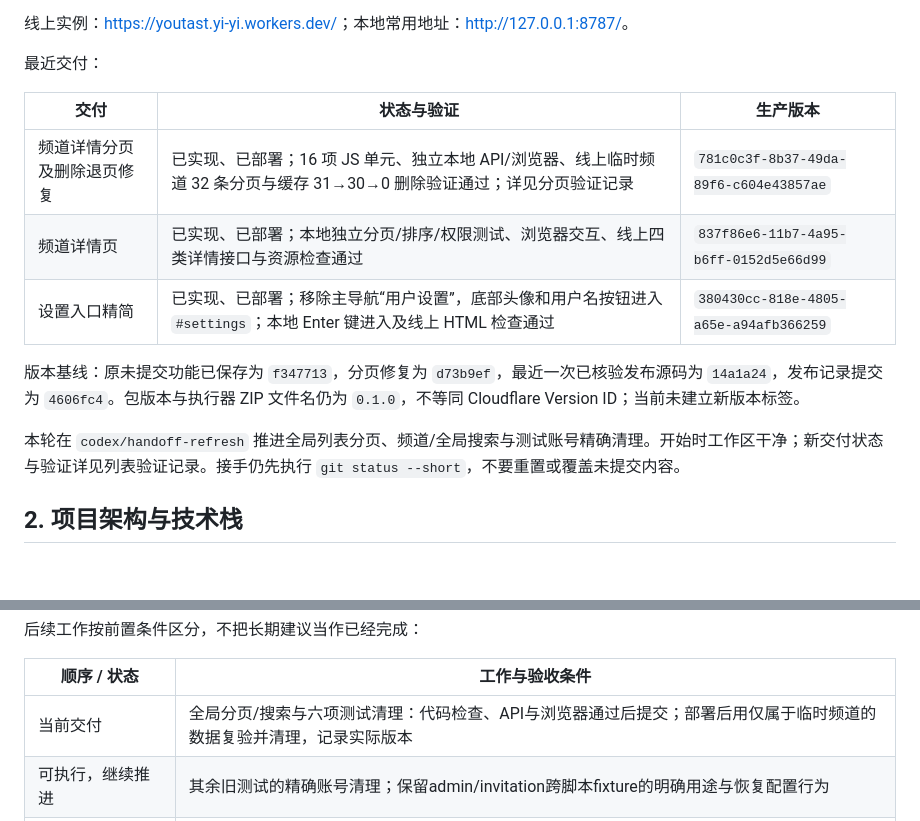
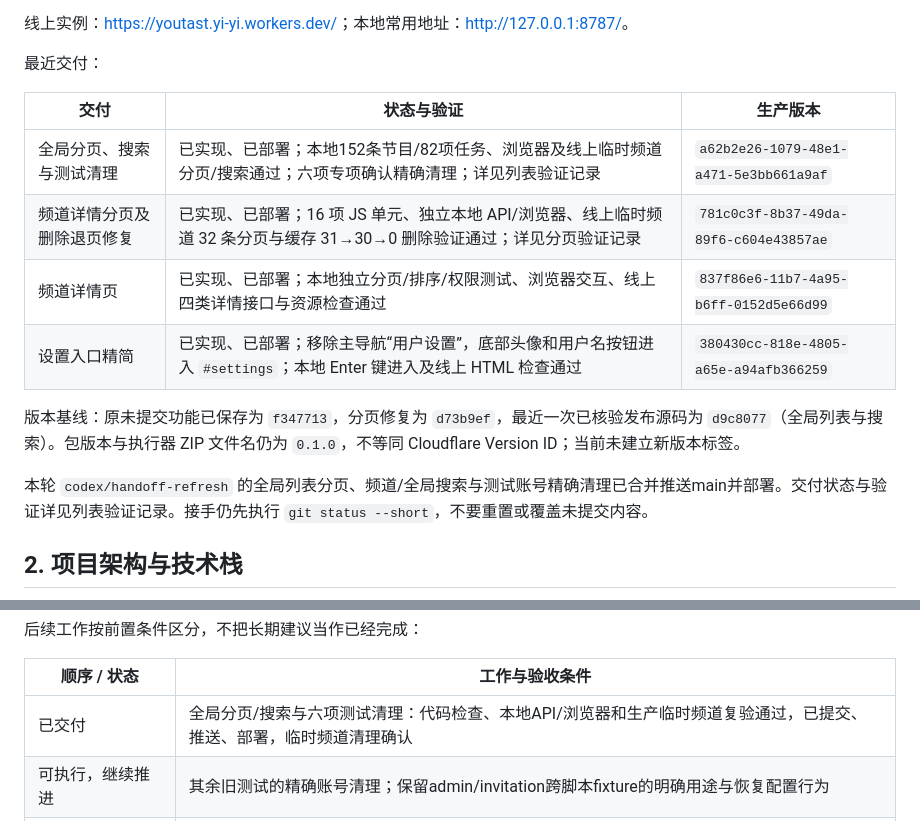
Before and after one commit to AEliu/YouTast, a Markdown page: docs/HANDOFF.md, 2 parts joined by grey strips. Drawn GitHub-style; blank space fills up the shorter version.

```diff
--- a/docs/HANDOFF.md
+++ b/docs/HANDOFF.md
@@ -17,13 +17,14 @@
 
 | 交付 | 状态与验证 | 生产版本 |
 | --- | --- | --- |
+| 全局分页、搜索与测试清理 | 已实现、已部署；本地152条节目/82项任务、浏览器及线上临时频道分页/搜索通过；六项专项确认精确清理；详见列表验证记录 | `a62b2e26-1079-48e1-a471-5e3bb661a9af` |
 | 频道详情分页及删除退页修复 | 已实现、已部署；16 项 JS 单元、独立本地 API/浏览器、线上临时频道 32 条分页与缓存 31→30→0 删除验证通过；详见分页验证记录 | `781c0c3f-8b37-49da-89f6-c604e43857ae` |
 | 频道详情页 | 已实现、已部署；本地独立分页/排序/权限测试、浏览器交互、线上四类详情接口与资源检查通过 | `837f86e6-11b7-4a95-b6ff-0152d5e66d99` |
 | 设置入口精简 | 已实现、已部署；移除主导航“用户设置”，底部头像和用户名按钮进入 `#settings`；本地 Enter 键进入及线上 HTML 检查通过 | `380430cc-818e-4805-a65e-a94afb366259` |
 
-版本基线：原未提交功能已保存为 `f347713`，分页修复为 `d73b9ef`，最近一次已核验发布源码为 `14a1a24`，发布记录提交为 `4606fc4`。包版本与执行器 ZIP 文件名仍为 `0.1.0`，不等同 Cloudflare Version ID；当前未建立新版本标签。
+版本基线：原未提交功能已保存为 `f347713`，分页修复为 `d73b9ef`，最近一次已核验发布源码为 `d9c8077`（全局列表与搜索）。包版本与执行器 ZIP 文件名仍为 `0.1.0`，不等同 Cloudflare Version ID；当前未建立新版本标签。
 
-本轮在 `codex/handoff-refresh` 推进全局列表分页、频道/全局搜索与测试账号精确清理。开始时工作区干净；新交付状态与验证详见列表验证记录。接手仍先执行 `git status --short`，不要重置或覆盖未提交内容。
+本轮 `codex/handoff-refresh` 的全局列表分页、频道/全局搜索与测试账号精确清理已合并推送main并部署。交付状态与验证详见列表验证记录。接手仍先执行 `git status --short`，不要重置或覆盖未提交内容。
 
 ## 2. 项目架构与技术栈
 
@@ -298,7 +299,7 @@ npm run deploy
 
 | 顺序 / 状态 | 工作与验收条件 |
 | --- | --- |
-| 当前交付 | 全局分页/搜索与六项测试清理：代码检查、API与浏览器通过后提交；部署后用仅属于临时频道的数据复验并清理，记录实际版本 |
+| 已交付 | 全局分页/搜索与六项测试清理：代码检查、本地API/浏览器和生产临时频道复验通过，已提交、推送、部署，临时频道清理确认 |
 | 可执行，继续推进 | 其余旧测试的精确账号清理；保留admin/invitation跨脚本fixture的明确用途与恢复配置行为 |
 | 可执行，需方案与独立验证 | 账号更改密码/管理员恢复、只读健康诊断、D1/R2备份与恢复工具；实施前明确失效会话、权限、备份一致性与恢复目标，不直接改真实用户凭据或恢复生产库 |
 | 需要设备/时间 | iPhone/iPad播放、章节、私人RSS与扫码唤起；真实直播结束后的长周期链路，保持正常同步节奏，不能以离线fixture代替 |
```
Also changed, not shown: docs/COLLECTIONS-VERIFICATION.md (+11 -1 lines).
